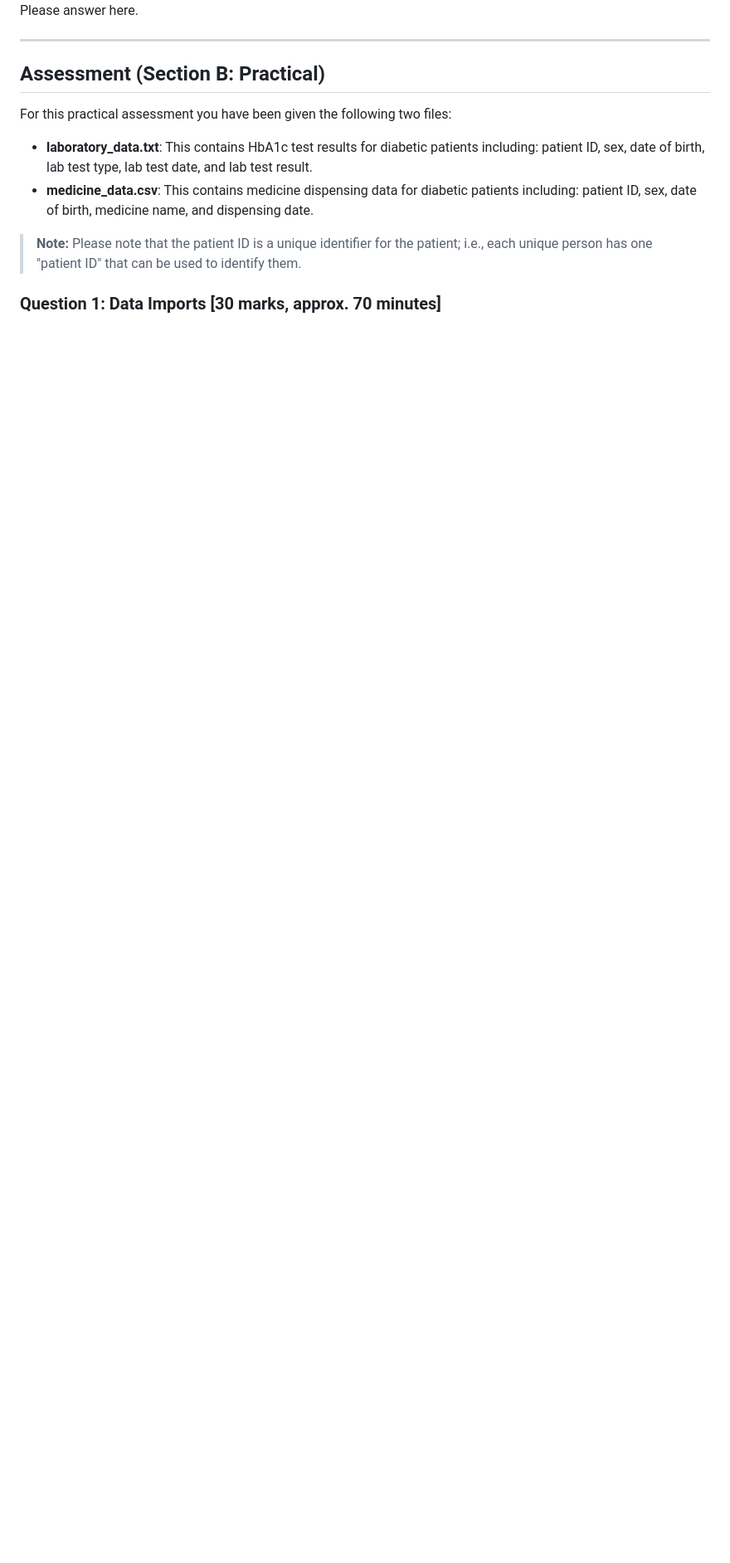
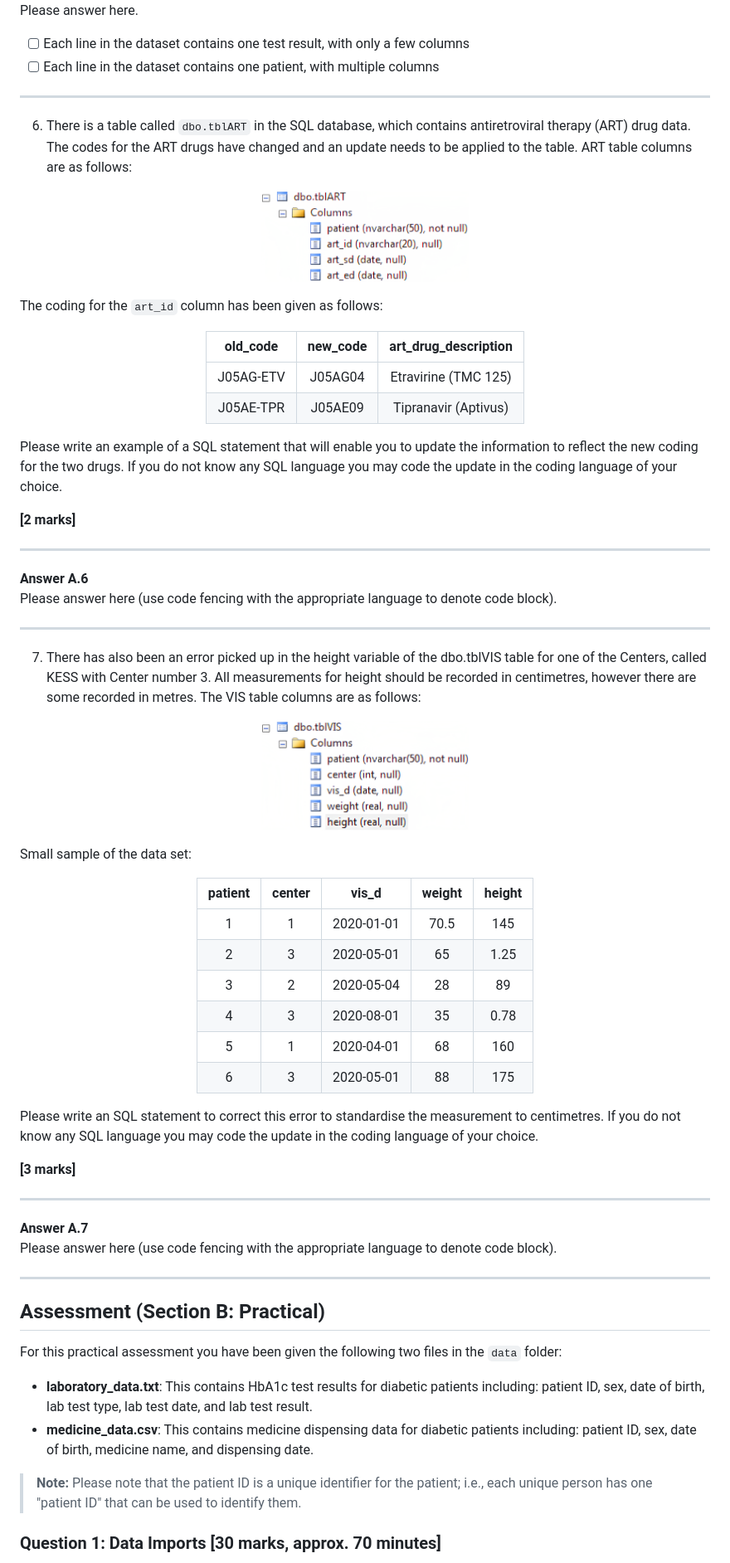
Before and after one commit to wc-phdc-hia/data-competency-assessment, a Markdown page: README.md, the part around one of its changes. Shown at 83% size. GitHub-like rendering; pictures changed too: assets/tblART.png (added), assets/tblVIS.png (added); blank space fills up the shorter version.

Commit message:
add quesions and assets

```diff
--- a/README.md
+++ b/README.md
@@ -110,10 +108,70 @@ B. Each line in the dataset contains one patient, with multiple columns
 Please answer here.
+
+- [ ] Each line in the dataset contains one test result, with only a few columns
+- [ ] Each line in the dataset contains one patient, with multiple columns
+
+---
+
+6. There is a table called `dbo.tblART` in the SQL database, which contains antiretroviral therapy (ART) drug data. The codes for the ART drugs have changed and an update needs to be applied to the table. ART table columns are as follows:
+
+<p align="center">
+  <img width="250" height="111" src="assets/tblART.png">
+</p>
+
+The coding for the `art_id` column has been given as follows:
+
+<div align="center">
+
+| old_code | new_code | art_drug_description |
+| :-: | :-: | :-: |
+| J05AG-ETV | J05AG04 | Etravirine (TMC 125) |
+| J05AE-TPR | J05AE09 | Tipranavir (Aptivus) |
+</div>
+
+Please write an example of a SQL statement that will enable you to update the information to reflect the new coding for the two drugs. If you do not know any SQL language you may code the update in the coding language of your choice.
+
+**[2 marks]**
+
+---
+**Answer A.6**
+Please answer here (use code fencing with the appropriate language to denote code block).
+
+
+---
+
+7. There has also been an error picked up in the height variable of the dbo.tblVIS table for one of the Centers, called KESS with Center number 3. All measurements for height should be recorded in centimetres, however there are some recorded in metres. The VIS table columns are as follows:
+
+<p align="center">
+  <img width="250" height="132" src="assets/tblVIS.png">
+</p>
+
+Small sample of the data set:
+
+<div align="center">
+
+| patient | center | vis_d | weight | height |
+| :-: | :-: | :-: | :-: | :-: |
+| 1 | 1 | 2020-01-01 | 70.5 | 145 |
+| 2 | 3 | 2020-05-01 | 65 | 1.25 |
+| 3 | 2 | 2020-05-04 | 28 | 89 |
+| 4 | 3 | 2020-08-01 | 35 | 0.78 |
+| 5 | 1 | 2020-04-01 | 68 | 160 |
+| 6 | 3 | 2020-05-01 | 88 | 175 |
+</div>
+
+Please write an SQL statement to correct this error to standardise the measurement to centimetres. If you do not know any SQL language you may code the update in the coding language of your choice.
+
+**[3 marks]**
+
+---
+**Answer A.7**
+Please answer here (use code fencing with the appropriate language to denote code block).
 
 ---
 
 ## Assessment (Section B: Practical)
 
-For this practical assessment you have been given the following two files:
+For this practical assessment you have been given the following two files in the `data` folder:
 
 - **laboratory_data.txt**: This contains HbA1c test results for diabetic patients including: patient
 ID, sex, date of birth, lab test type, lab test date, and lab test result.
```
Also changed, not shown: other parts of README.md (+50 -26 lines), 4 other files.
